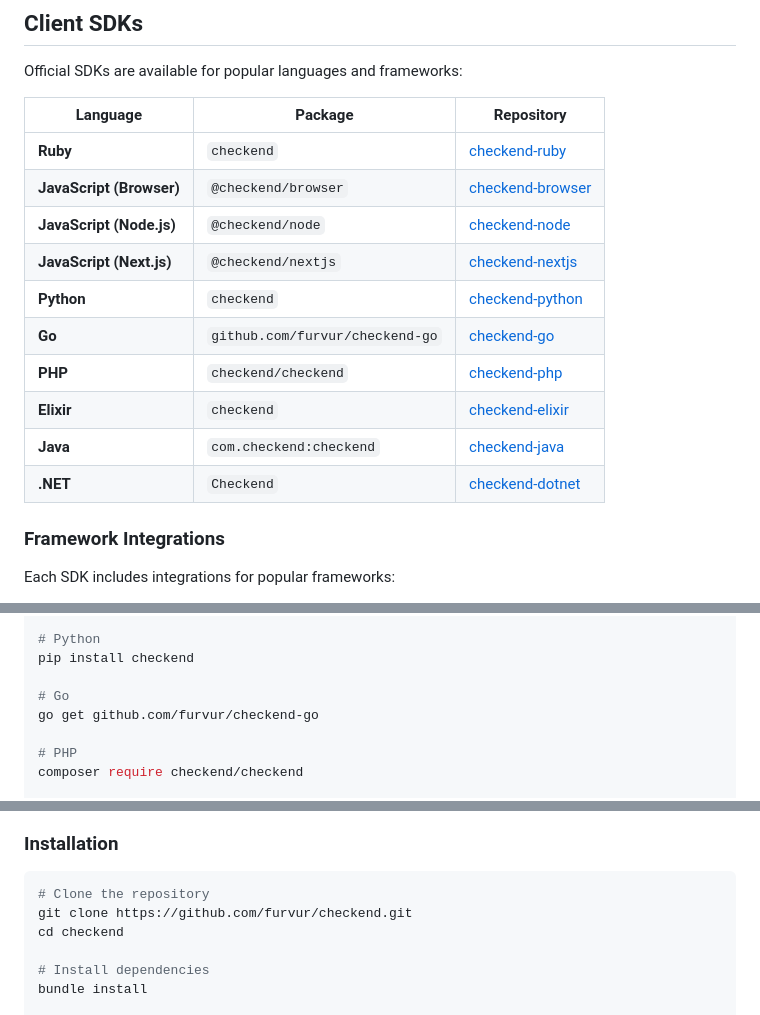
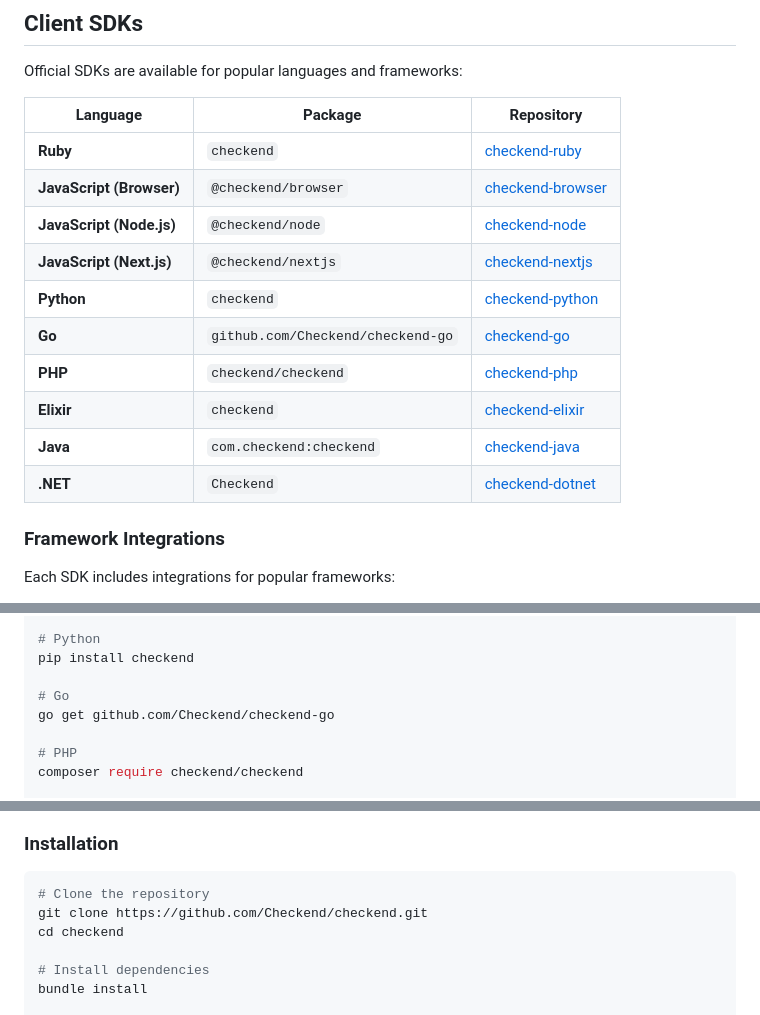
Before and after one commit to Checkend/checkend, a Markdown page: README.md, 3 parts joined by grey strips. Rendered like a GitHub page.

Commit message:
Update SDK repository links to Checkend organization

````diff
--- a/README.md
+++ b/README.md
@@ -22,16 +22,16 @@ Official SDKs are available for popular languages and frameworks:
 
 | Language | Package | Repository |
 |----------|---------|------------|
-| **Ruby** | `checkend` | [checkend-ruby](https://github.com/furvur/checkend-ruby) |
-| **JavaScript (Browser)** | `@checkend/browser` | [checkend-browser](https://github.com/furvur/checkend-browser) |
-| **JavaScript (Node.js)** | `@checkend/node` | [checkend-node](https://github.com/furvur/checkend-node) |
-| **JavaScript (Next.js)** | `@checkend/nextjs` | [checkend-nextjs](https://github.com/furvur/checkend-nextjs) |
-| **Python** | `checkend` | [checkend-python](https://github.com/furvur/checkend-python) |
-| **Go** | `github.com/furvur/checkend-go` | [checkend-go](https://github.com/furvur/checkend-go) |
-| **PHP** | `checkend/checkend` | [checkend-php](https://github.com/furvur/checkend-php) |
-| **Elixir** | `checkend` | [checkend-elixir](https://github.com/furvur/checkend-elixir) |
-| **Java** | `com.checkend:checkend` | [checkend-java](https://github.com/furvur/checkend-java) |
-| **.NET** | `Checkend` | [checkend-dotnet](https://github.com/furvur/checkend-dotnet) |
+| **Ruby** | `checkend` | [checkend-ruby](https://github.com/Checkend/checkend-ruby) |
+| **JavaScript (Browser)** | `@checkend/browser` | [checkend-browser](https://github.com/Checkend/checkend-browser) |
+| **JavaScript (Node.js)** | `@checkend/node` | [checkend-node](https://github.com/Checkend/checkend-node) |
+| **JavaScript (Next.js)** | `@checkend/nextjs` | [checkend-nextjs](https://github.com/Checkend/checkend-nextjs) |
+| **Python** | `checkend` | [checkend-python](https://github.com/Checkend/checkend-python) |
+| **Go** | `github.com/Checkend/checkend-go` | [checkend-go](https://github.com/Checkend/checkend-go) |
+| **PHP** | `checkend/checkend` | [checkend-php](https://github.com/Checkend/checkend-php) |
+| **Elixir** | `checkend` | [checkend-elixir](https://github.com/Checkend/checkend-elixir) |
+| **Java** | `com.checkend:checkend` | [checkend-java](https://github.com/Checkend/checkend-java) |
+| **.NET** | `Checkend` | [checkend-dotnet](https://github.com/Checkend/checkend-dotnet) |
 
 ### Framework Integrations
 
@@ -66,7 +66,7 @@ npm install @checkend/nextjs
 pip install checkend
 
 # Go
-go get github.com/furvur/checkend-go
+go get github.com/Checkend/checkend-go
 
 # PHP
 composer require checkend/checkend
@@ -106,7 +106,7 @@ dotnet add package Checkend
 
 ```bash
 # Clone the repository
-git clone https://github.com/furvur/checkend.git
+git clone https://github.com/Checkend/checkend.git
 cd checkend
 
 # Install dependencies
````
